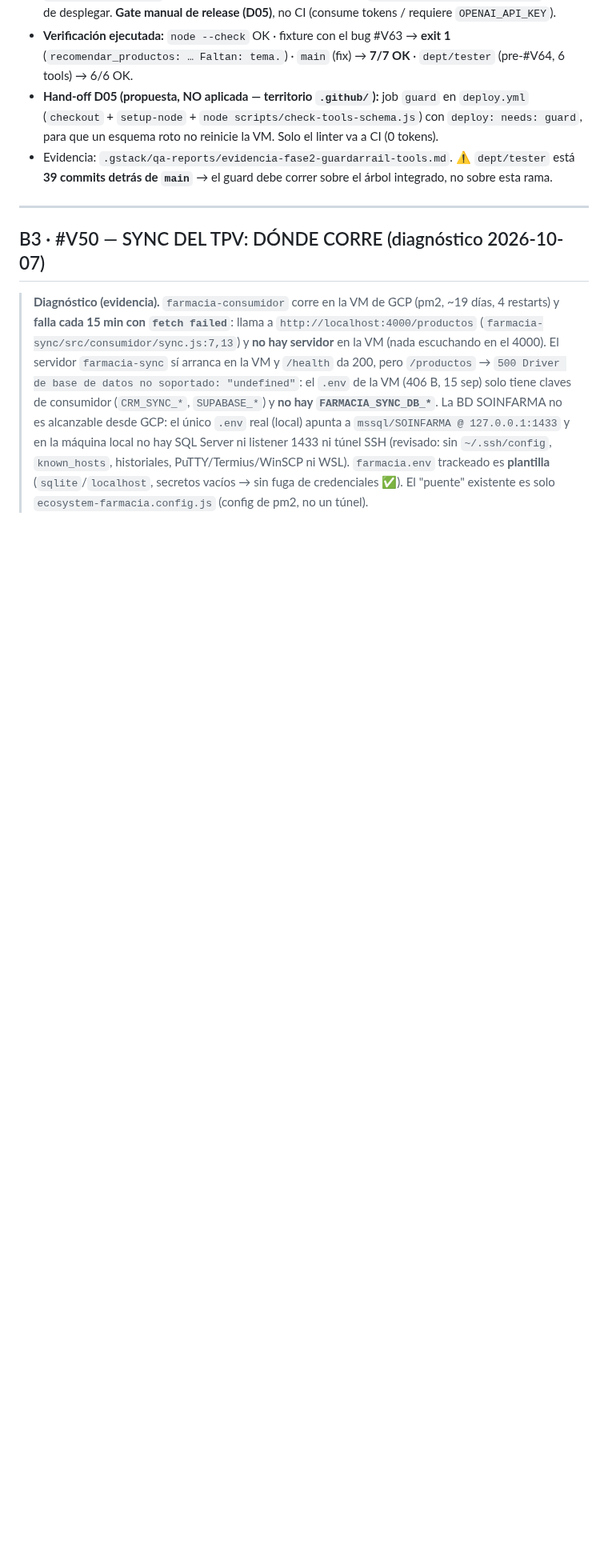
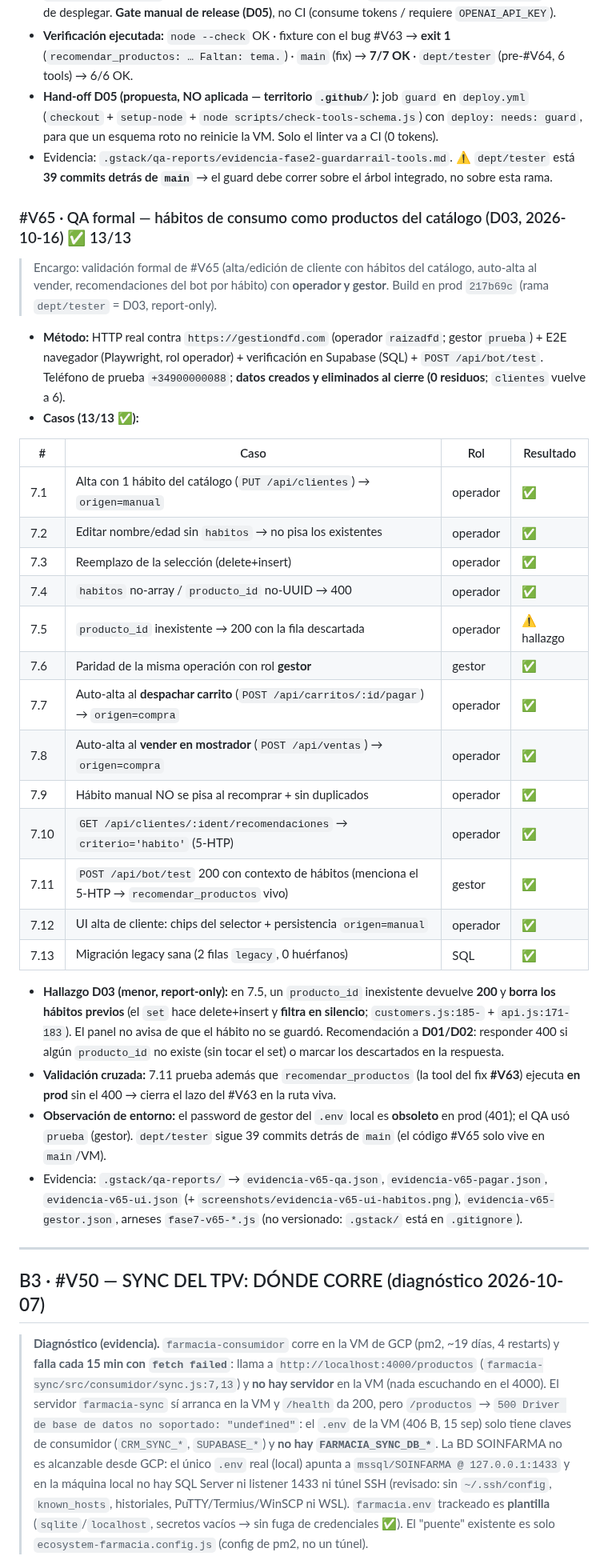
Before and after one commit to JorgeRomhain0407/CRM-DFD, a Markdown page: Docs_Obsidian/03_Progreso/En_Progreso.md, the part around the change. Shown at 80% size. Rendered like a GitHub page; blank space fills up the shorter version.

Commit message:
docs(qa): #V65 QA formal 13/13 (D03) - validado en prod 217b69c con operador (raizadfd) y gestor (prueba): alta/edicion de cliente con habitos del catalogo (origen manual), no pisa al editar, reemplazo, validaciones 400, auto-alta al vender mostrador y al despachar carrito (origen compra), manual no se pisa, recomendaciones criterio=habito, UI con chips y persistencia, legacy sano (2 filas, 0 huerfanos). 7.11 valida ademas recomendar_productos en prod -> cierra el lazo del fix #V63 en la ruta viva. Hallazgo menor (7.5): producto_id inexistente devuelve 200 y borra los habitos previos en silencio (hand-off D01/D02). Datos de prueba +34900000088 creados y eliminados (0 residuos). Nota: password del gestor del .env local obsoleto en prod; dept/tester 39 commits detras de main

```diff
--- a/Docs_Obsidian/03_Progreso/En_Progreso.md
+++ b/Docs_Obsidian/03_Progreso/En_Progreso.md
@@ -126,6 +126,32 @@ tags: [progreso, pendientes, backlog, mejoras, versiones-futuras]
 - **Hand-off D05 (propuesta, NO aplicada — territorio `.github/`):** job `guard` en `deploy.yml` (`checkout` + `setup-node` + `node scripts/check-tools-schema.js`) con `deploy: needs: guard`, para que un esquema roto no reinicie la VM. Solo el linter va a CI (0 tokens).
 - Evidencia: `.gstack/qa-reports/evidencia-fase2-guardarrail-tools.md`. ⚠️ `dept/tester` está **39 commits detrás de `main`** → el guard debe correr sobre el árbol integrado, no sobre esta rama.
 
+### #V65 · QA formal — hábitos de consumo como productos del catálogo (D03, 2026-10-16) ✅ 13/13
+> Encargo: validación formal de #V65 (alta/edición de cliente con hábitos del catálogo, auto-alta al vender, recomendaciones del bot por hábito) con **operador y gestor**. Build en prod `217b69c` (rama `dept/tester` = D03, report-only).
+- **Método:** HTTP real contra `https://gestiondfd.com` (operador `raizadfd`; gestor `prueba`) + E2E navegador (Playwright, rol operador) + verificación en Supabase (SQL) + `POST /api/bot/test`. Teléfono de prueba `+34900000088`; **datos creados y eliminados al cierre (0 residuos**; `clientes` vuelve a 6).
+- **Casos (13/13 ✅):**
+
+| # | Caso | Rol | Resultado |
+|---|------|-----|-----------|
+| 7.1 | Alta con 1 hábito del catálogo (`PUT /api/clientes`) → `origen=manual` | operador | ✅ |
+| 7.2 | Editar nombre/edad sin `habitos` → no pisa los existentes | operador | ✅ |
+| 7.3 | Reemplazo de la selección (delete+insert) | operador | ✅ |
+| 7.4 | `habitos` no-array / `producto_id` no-UUID → 400 | operador | ✅ |
+| 7.5 | `producto_id` inexistente → 200 con la fila descartada | operador | ⚠️ hallazgo |
+| 7.6 | Paridad de la misma operación con rol **gestor** | gestor | ✅ |
+| 7.7 | Auto-alta al **despachar carrito** (`POST /api/carritos/:id/pagar`) → `origen=compra` | operador | ✅ |
+| 7.8 | Auto-alta al **vender en mostrador** (`POST /api/ventas`) → `origen=compra` | operador | ✅ |
+| 7.9 | Hábito manual NO se pisa al recomprar + sin duplicados | operador | ✅ |
+| 7.10 | `GET /api/clientes/:ident/recomendaciones` → `criterio='habito'` (5-HTP) | operador | ✅ |
+| 7.11 | `POST /api/bot/test` 200 con contexto de hábitos (menciona el 5-HTP → `recomendar_productos` vivo) | gestor | ✅ |
+| 7.12 | UI alta de cliente: chips del selector + persistencia `origen=manual` | operador | ✅ |
+| 7.13 | Migración legacy sana (2 filas `legacy`, 0 huérfanos) | SQL | ✅ |
+
+- **Hallazgo D03 (menor, report-only):** en 7.5, un `producto_id` inexistente devuelve **200** y **borra los hábitos previos** (el `set` hace delete+insert y **filtra en silencio**; `customers.js:185-` + `api.js:171-183`). El panel no avisa de que el hábito no se guardó. Recomendación a **D01/D02**: responder 400 si algún `producto_id` no existe (sin tocar el set) o marcar los descartados en la respuesta.
+- **Validación cruzada:** 7.11 prueba además que `recomendar_productos` (la tool del fix **#V63**) ejecuta **en prod** sin el 400 → cierra el lazo del #V63 en la ruta viva.
+- **Observación de entorno:** el password de gestor del `.env` local es **obsoleto** en prod (401); el QA usó `prueba` (gestor). `dept/tester` sigue 39 commits detrás de `main` (el código #V65 solo vive en `main`/VM).
+- Evidencia: `.gstack/qa-reports/` → `evidencia-v65-qa.json`, `evidencia-v65-pagar.json`, `evidencia-v65-ui.json` (+ `screenshots/evidencia-v65-ui-habitos.png`), `evidencia-v65-gestor.json`, arneses `fase7-v65-*.js` (no versionado: `.gstack/` está en `.gitignore`).
+
 ---
 
 ## B3 · #V50 — SYNC DEL TPV: DÓNDE CORRE (diagnóstico 2026-10-07)
```
